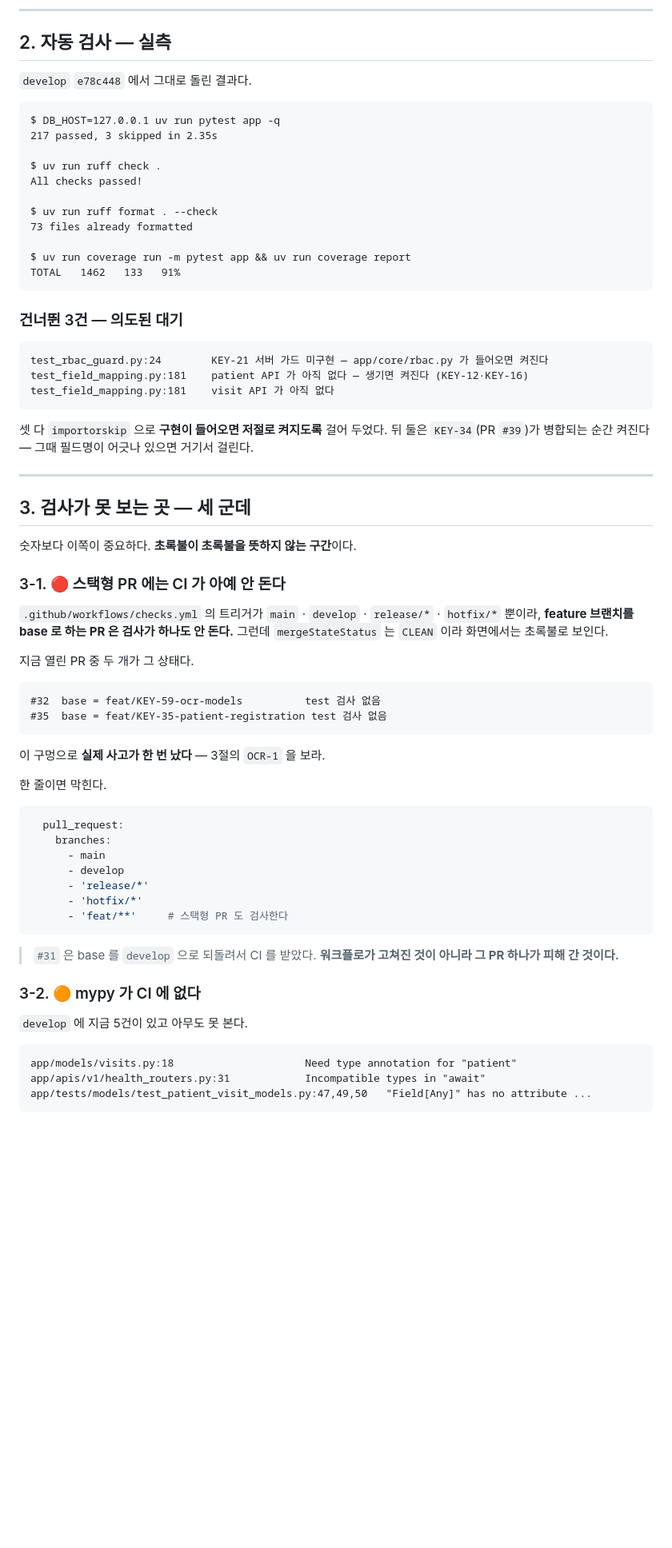
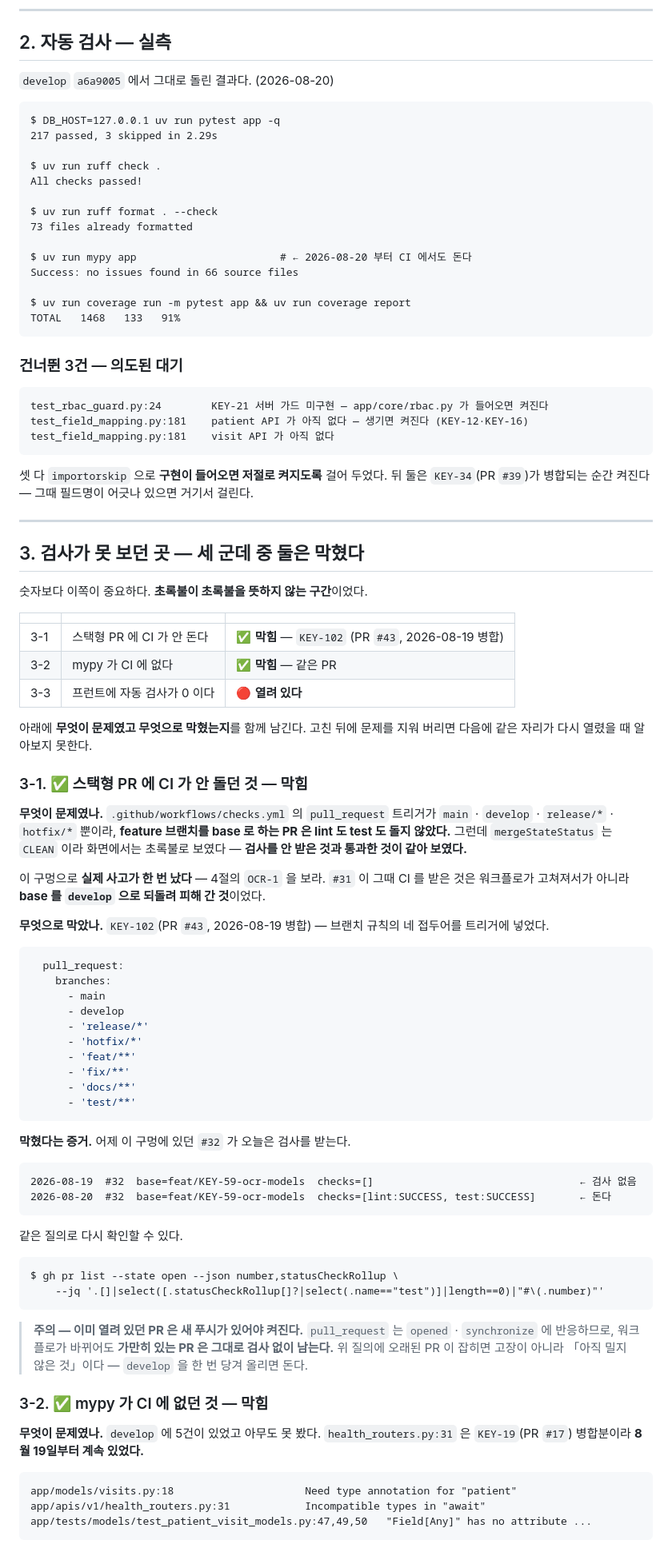
Before and after one commit to AI-HealthCare-05/AH_05_06, a Markdown page: docs/qa/sprint3-evidence.md, the part around one of its changes. Shown at 80% size. Drawn GitHub-style; blank space fills up the shorter version.

````diff
--- a/docs/qa/sprint3-evidence.md
+++ b/docs/qa/sprint3-evidence.md
@@ -26,11 +30,11 @@ E2E·회귀 QA)가 요구하는 **OCR 흐름이 아직 한 번도 끝까지 돌
 
 ## 2. 자동 검사 — 실측
 
-`develop` `e78c448` 에서 그대로 돌린 결과다.
+`develop` `a6a9005` 에서 그대로 돌린 결과다. (2026-08-20)
 
 ```
 $ DB_HOST=127.0.0.1 uv run pytest app -q
-217 passed, 3 skipped in 2.35s
+217 passed, 3 skipped in 2.29s
 
 $ uv run ruff check .
 All checks passed!
@@ -38,8 +42,11 @@ All checks passed!
 $ uv run ruff format . --check
 73 files already formatted
 
+$ uv run mypy app                       # ← 2026-08-20 부터 CI 에서도 돈다
+Success: no issues found in 66 source files
+
 $ uv run coverage run -m pytest app && uv run coverage report
-TOTAL   1462   133   91%
+TOTAL   1468   133   91%
 ```
 
 ### 건너뛴 3건 — 의도된 대기
@@ -56,26 +63,32 @@ test_field_mapping.py:181    visit API 가 아직 없다
 
 ---
 
-## 3. 검사가 못 보는 곳 — 세 군데
+## 3. 검사가 못 보던 곳 — 세 군데 중 둘은 막혔다
 
-숫자보다 이쪽이 중요하다. **초록불이 초록불을 뜻하지 않는 구간**이다.
+숫자보다 이쪽이 중요하다. **초록불이 초록불을 뜻하지 않는 구간**이었다.
 
-### 3-1. 🔴 스택형 PR 에는 CI 가 아예 안 돈다
+| | | |
+|---|---|---|
+| 3-1 | 스택형 PR 에 CI 가 안 돈다 | ✅ **막힘** — `KEY-102` (PR `#43`, 2026-08-19 병합) |
+| 3-2 | mypy 가 CI 에 없다 | ✅ **막힘** — 같은 PR |
+| 3-3 | 프런트에 자동 검사가 0 이다 | 🔴 **열려 있다** |
 
-`.github/workflows/checks.yml` 의 트리거가 `main` · `develop` · `release/*` ·
-`hotfix/*` 뿐이라, **feature 브랜치를 base 로 하는 PR 은 검사가 하나도 안 돈다.**
-그런데 `mergeStateStatus` 는 `CLEAN` 이라 화면에서는 초록불로 보인다.
+아래에 **무엇이 문제였고 무엇으로 막혔는지**를 함께 남긴다. 고친 뒤에 문제를
+지워 버리면 다음에 같은 자리가 다시 열렸을 때 알아보지 못한다.
 
-지금 열린 PR 중 두 개가 그 상태다.
+### 3-1. ✅ 스택형 PR 에 CI 가 안 돌던 것 — 막힘
 
-```
-#32  base = feat/KEY-59-ocr-models          test 검사 없음
-#35  base = feat/KEY-35-patient-registration test 검사 없음
-```
+**무엇이 문제였나.** `.github/workflows/checks.yml` 의 `pull_request` 트리거가
+`main` · `develop` · `release/*` · `hotfix/*` 뿐이라, **feature 브랜치를 base 로 하는
+PR 은 lint 도 test 도 돌지 않았다.** 그런데 `mergeStateStatus` 는 `CLEAN` 이라
+화면에서는 초록불로 보였다 — **검사를 안 받은 것과 통과한 것이 같아 보였다.**
 
-이 구멍으로 **실제 사고가 한 번 났다** — 3절의 `OCR-1` 을 보라.
+이 구멍으로 **실제 사고가 한 번 났다** — 4절의 `OCR-1` 을 보라. `#31` 이 그때
+CI 를 받은 것은 워크플로가 고쳐져서가 아니라 **base 를 `develop` 으로 되돌려
+피해 간 것**이었다.
 
-한 줄이면 막힌다.
+**무엇으로 막았나.** `KEY-102`(PR `#43`, 2026-08-19 병합) — 브랜치 규칙의 네
+접두어를 트리거에 넣었다.
 
 ```yaml
   pull_request:
@@ -84,15 +97,35 @@ test_field_mapping.py:181    visit API 가 아직 없다
       - develop
       - 'release/*'
       - 'hotfix/*'
-      - 'feat/**'     # 스택형 PR 도 검사한다
+      - 'feat/**'
+      - 'fix/**'
+      - 'docs/**'
+      - 'test/**'
 ```
 
-> `#31` 은 base 를 `develop` 으로 되돌려서 CI 를 받았다. **워크플로가 고쳐진 것이 아니라
-> 그 PR 하나가 피해 간 것이다.**
+**막혔다는 증거.** 어제 이 구멍에 있던 `#32` 가 오늘은 검사를 받는다.
 
-### 3-2. 🟠 mypy 가 CI 에 없다
+```
+2026-08-19  #32  base=feat/KEY-59-ocr-models  checks=[]                                 ← 검사 없음
+2026-08-20  #32  base=feat/KEY-59-ocr-models  checks=[lint:SUCCESS, test:SUCCESS]       ← 돈다
+```
 
-`develop` 에 지금 5건이 있고 아무도 못 본다.
+같은 질의로 다시 확인할 수 있다.
+
+```
+$ gh pr list --state open --json number,statusCheckRollup \
+    --jq '.[]|select([.statusCheckRollup[]?|select(.name=="test")]|length==0)|"#\(.number)"'
+```
+
+> **주의 — 이미 열려 있던 PR 은 새 푸시가 있어야 켜진다.** `pull_request` 는
+> `opened` · `synchronize` 에 반응하므로, 워크플로가 바뀌어도 **가만히 있는 PR 은
+> 그대로 검사 없이 남는다.** 위 질의에 오래된 PR 이 잡히면 고장이 아니라
+> 「아직 밀지 않은 것」이다 — `develop` 을 한 번 당겨 올리면 돈다.
+
+### 3-2. ✅ mypy 가 CI 에 없던 것 — 막힘
+
+**무엇이 문제였나.** `develop` 에 5건이 있었고 아무도 못 봤다.
+`health_routers.py:31` 은 `KEY-19`(PR `#17`) 병합분이라 **8월 19일부터 계속 있었다.**
 
 ```
 app/models/visits.py:18                     Need type annotation for "patient"
````
Also changed, not shown: other parts of docs/qa/sprint3-evidence.md (+41 -13 lines).
